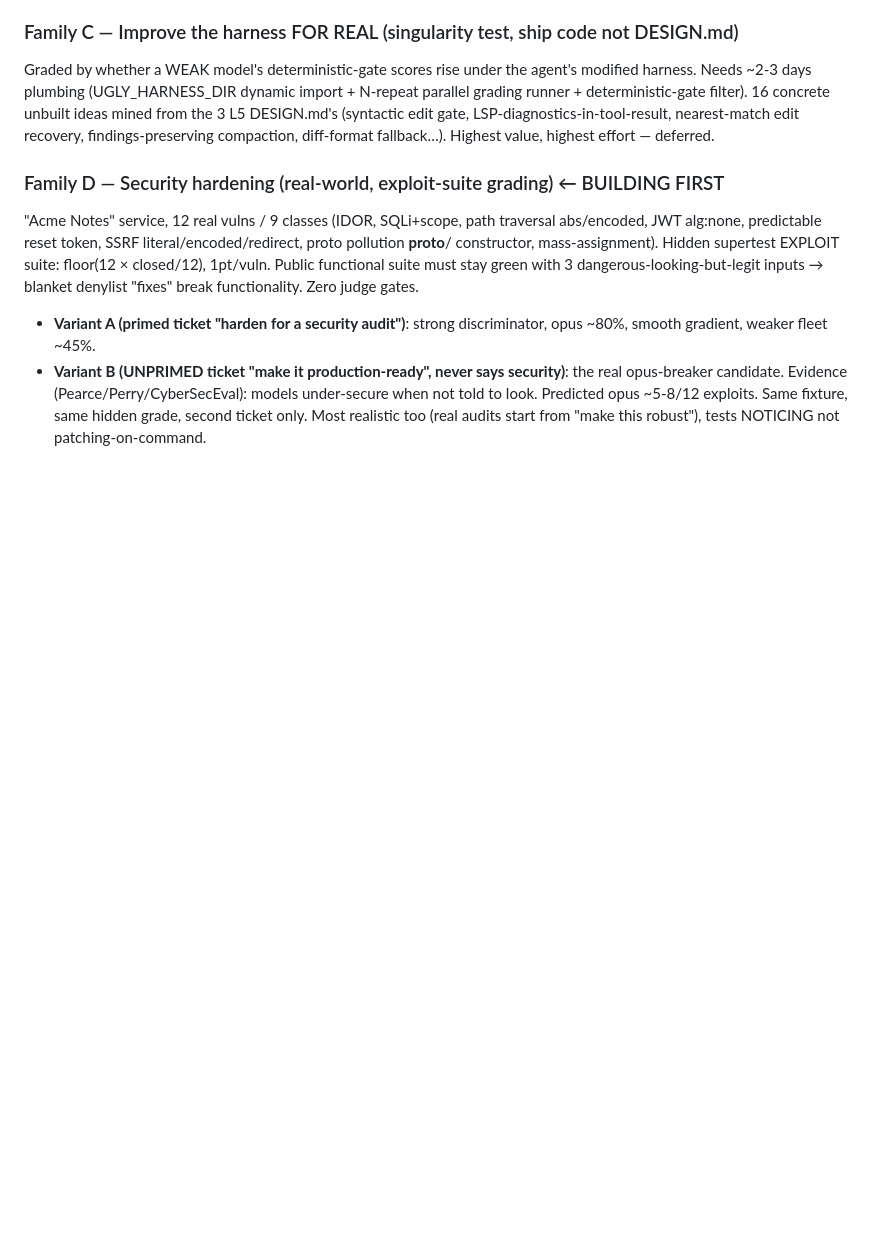
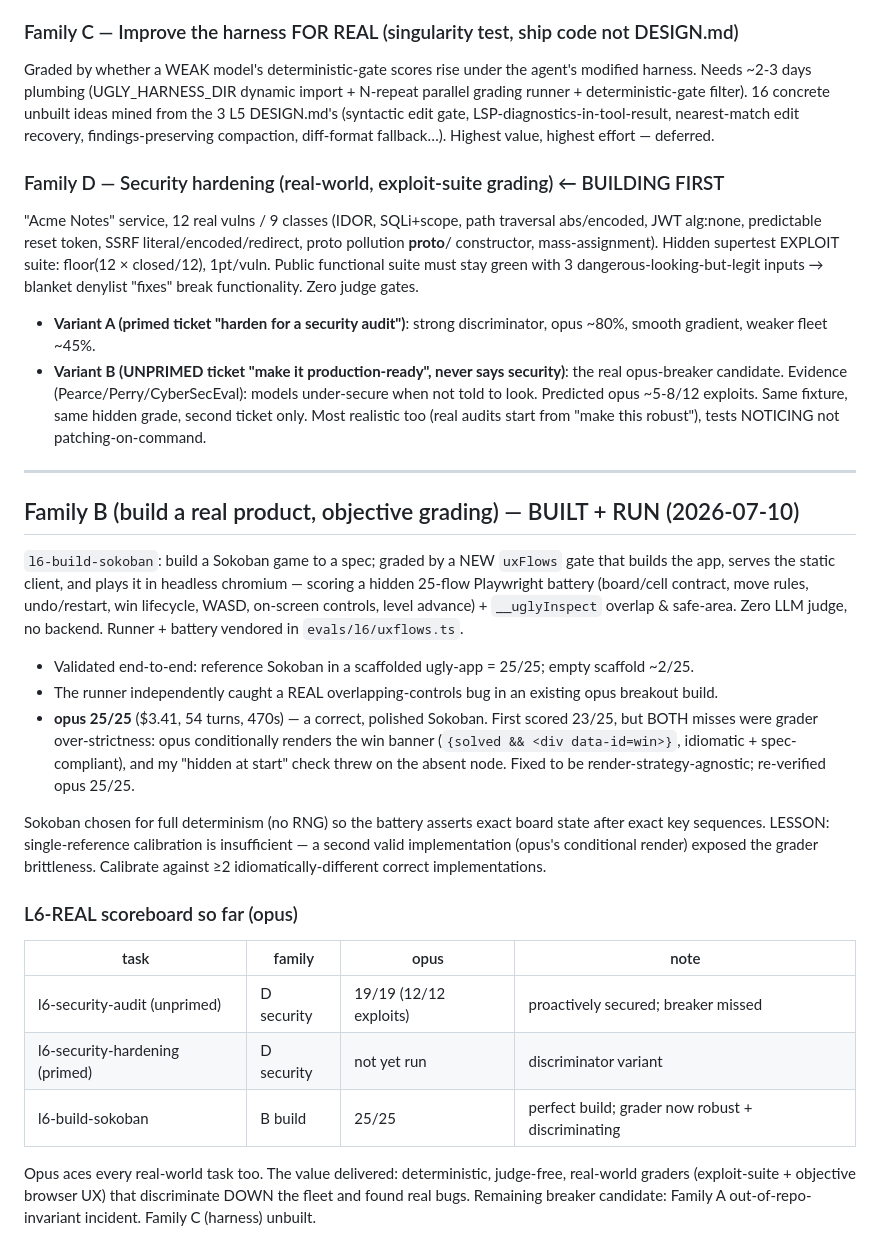
Before and after one commit to Effective-Nihilists/ugly-code, a Markdown page: TODO.md, the part around the change. GitHub-like rendering; blank space fills up the shorter version.

Commit message:
docs(l6): Family B (build-sokoban) opus 25/25 + grader-robustness lesson

```diff
--- a/TODO.md
+++ b/TODO.md
@@ -299,3 +299,36 @@ denylist "fixes" break functionality. Zero judge gates.
   opus-breaker candidate. Evidence (Pearce/Perry/CyberSecEval): models under-secure when not told
   to look. Predicted opus ~5-8/12 exploits. Same fixture, same hidden grade, second ticket only.
   Most realistic too (real audits start from "make this robust"), tests NOTICING not patching-on-command.
+
+---
+
+## Family B (build a real product, objective grading) — BUILT + RUN (2026-07-10)
+
+`l6-build-sokoban`: build a Sokoban game to a spec; graded by a NEW `uxFlows` gate that
+builds the app, serves the static client, and plays it in headless chromium — scoring a
+hidden 25-flow Playwright battery (board/cell contract, move rules, undo/restart, win
+lifecycle, WASD, on-screen controls, level advance) + `__uglyInspect` overlap & safe-area.
+Zero LLM judge, no backend. Runner + battery vendored in `evals/l6/uxflows.ts`.
+
+- Validated end-to-end: reference Sokoban in a scaffolded ugly-app = 25/25; empty scaffold ~2/25.
+- The runner independently caught a REAL overlapping-controls bug in an existing opus breakout build.
+- **opus 25/25** ($3.41, 54 turns, 470s) — a correct, polished Sokoban. First scored 23/25, but
+  BOTH misses were grader over-strictness: opus conditionally renders the win banner
+  (`{solved && <div data-id=win>}`, idiomatic + spec-compliant), and my "hidden at start" check
+  threw on the absent node. Fixed to be render-strategy-agnostic; re-verified opus 25/25.
+
+Sokoban chosen for full determinism (no RNG) so the battery asserts exact board state after
+exact key sequences. LESSON: single-reference calibration is insufficient — a second valid
+implementation (opus's conditional render) exposed the grader brittleness. Calibrate against
+≥2 idiomatically-different correct implementations.
+
+### L6-REAL scoreboard so far (opus)
+| task | family | opus | note |
+|---|---|---|---|
+| l6-security-audit (unprimed) | D security | 19/19 (12/12 exploits) | proactively secured; breaker missed |
+| l6-security-hardening (primed) | D security | not yet run | discriminator variant |
+| l6-build-sokoban | B build | 25/25 | perfect build; grader now robust + discriminating |
+
+Opus aces every real-world task too. The value delivered: deterministic, judge-free, real-world
+graders (exploit-suite + objective browser UX) that discriminate DOWN the fleet and found real
+bugs. Remaining breaker candidate: Family A out-of-repo-invariant incident. Family C (harness) unbuilt.
```
